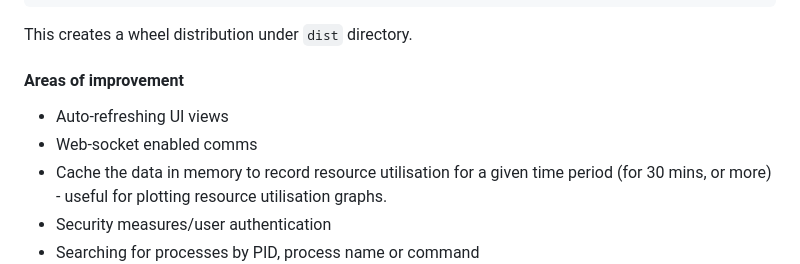
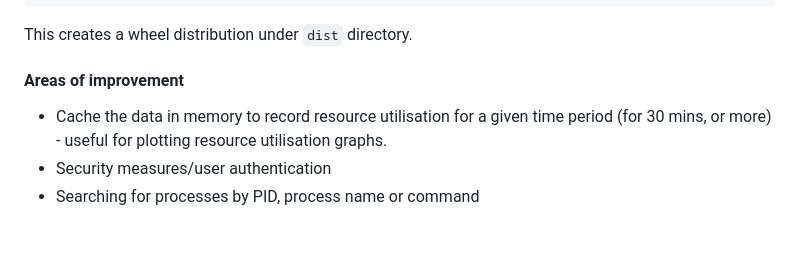
Before and after one commit to amithkoujalgi/sys-stats, a Markdown page: README.md, the part around the change. Rendered like a GitHub page; blank space fills up the shorter version.

```diff
--- a/README.md
+++ b/README.md
@@ -133,8 +133,6 @@ This creates a wheel distribution under `dist` directory.
 
 #### Areas of improvement
 
-- Auto-refreshing UI views
-- Web-socket enabled comms
 - Cache the data in memory to record resource utilisation for a given time period (for 30 mins, or more) - useful for
   plotting resource utilisation graphs.
 - Security measures/user authentication
```
